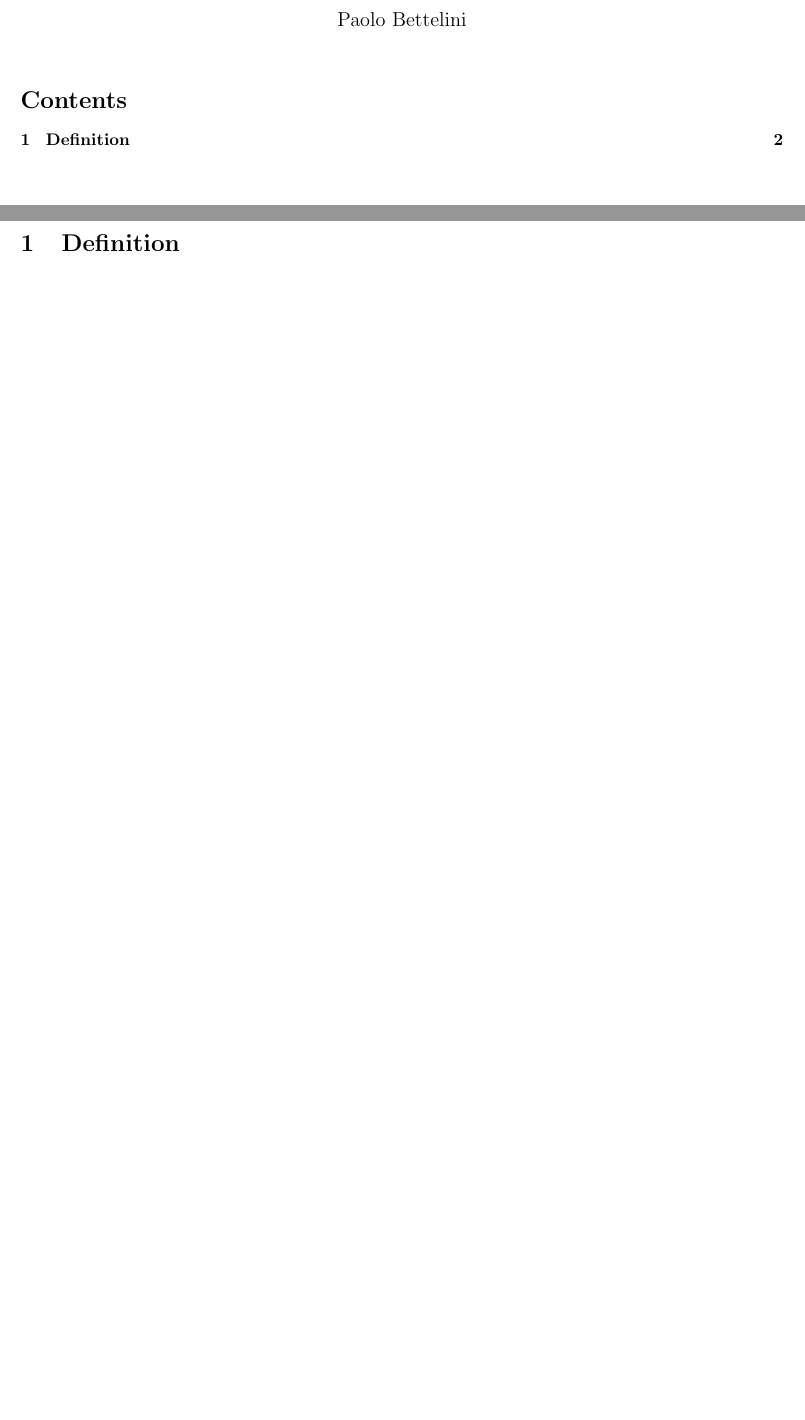
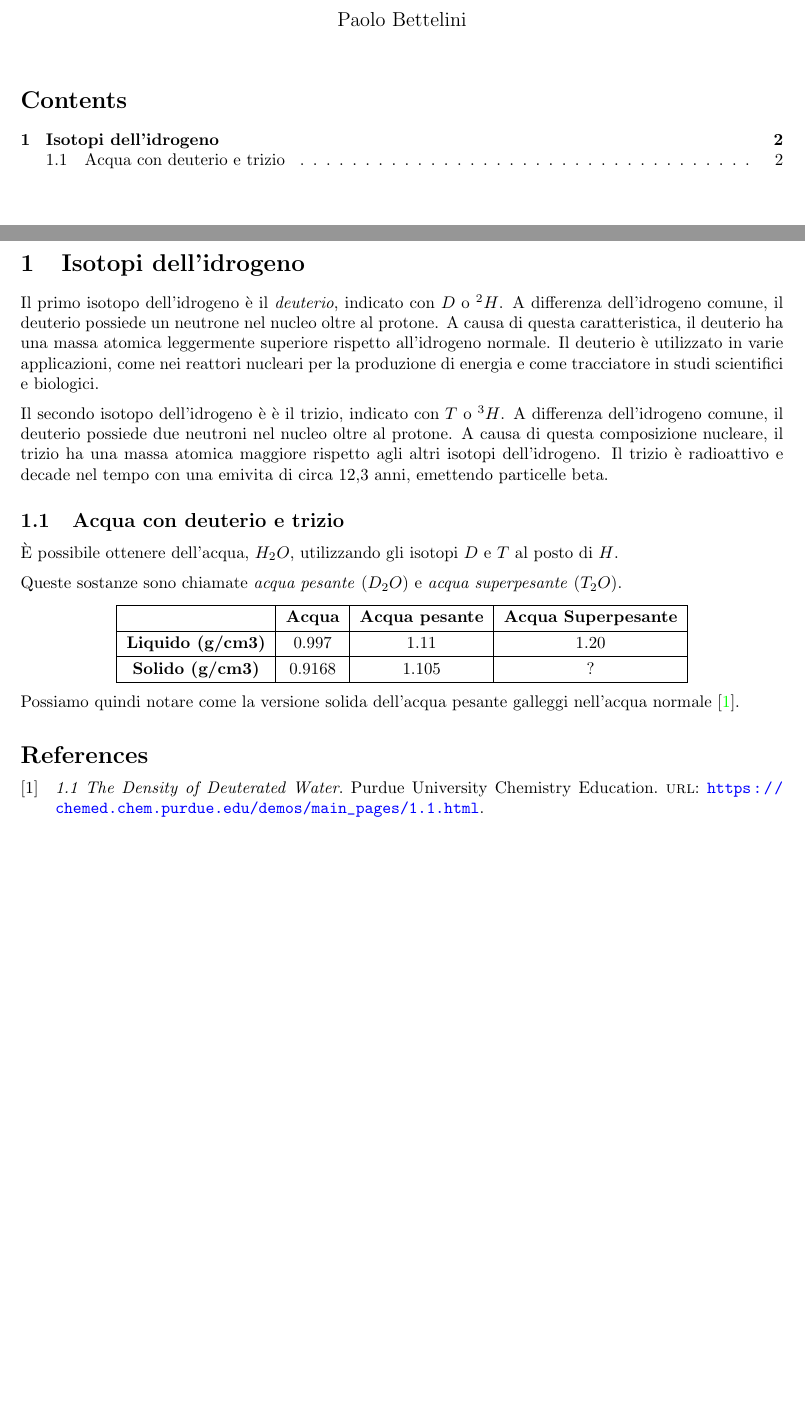
Before and after one commit to paolobettelini/school-notes, a LaTeX document (notes/chemistry/chemistry.tex): two parts of pages 1 and 2 of 2, joined at a grey line, cut so that both start at the same text, the shorter picture padded with empty space. Compiled offline with pdfLaTeX.

Commit message:
Acqua pesante

```diff
--- a/notes/chemistry/chemistry.tex
+++ b/notes/chemistry/chemistry.tex
@@ -5,6 +5,7 @@
 \usepackage{parskip}
 \usepackage{fullpage}
 \usepackage{hyperref}
+\usepackage[backend=bibtex]{biblatex}
 
 \hypersetup{
     colorlinks=true,
@@ -13,6 +14,8 @@
     pdftitle={Chemistry},
     pdfpagemode=FullScreen,
 }
+
+\addbibresource{./references.bib}
 
 \title{Chemistry}
 \author{Paolo Bettelini}
@@ -24,19 +27,48 @@
 \tableofcontents
 \pagebreak
 
-\section{Definition}
-
-% comprare
 % 978.88.08.72527.1
 % CHIMICA.BLU J.Brady
 
-%compito giovedì 1 foglio con scritto
-% nome, cosa mi aspetto dal corso
-% perché e cosa voglio ultimo libro che ho letto
-% libro consiglio e perché
+\section{Isotopi dell'idrogeno}
 
-% compito: cercare esperi / pubblicazioni
-% sull'es ghiaccio diverso. Dimostrare in teoria
-%l'ipotesi corretta
+Il primo isotopo dell'idrogeno è il \textit{deuterio}, indicato con \(D\) o \(^2H\).
+A differenza dell'idrogeno comune, il deuterio possiede un neutrone nel nucleo oltre al protone.
+A causa di questa caratteristica, il deuterio ha una massa atomica leggermente superiore rispetto all'idrogeno normale.
+Il deuterio è utilizzato in varie applicazioni, come nei reattori nucleari per la produzione di energia e come tracciatore in studi scientifici e biologici.
+
+Il secondo isotopo dell'idrogeno è è il trizio, indicato con \(T\) o \(^3H\).
+A differenza dell'idrogeno comune, il deuterio possiede due neutroni nel nucleo oltre al protone.
+A causa di questa composizione nucleare, il trizio ha una massa atomica maggiore rispetto agli altri isotopi dell'idrogeno.
+Il trizio è radioattivo e decade nel tempo con una emivita di circa 12,3 anni, emettendo particelle beta.
+
+\subsection{Acqua con deuterio e trizio}
+
+È possibile ottenere dell'acqua, \(H_2O\), utilizzando gli isotopi \(D\) e \(T\) al posto di \(H\).
+
+Queste sostanze sono chiamate \textit{acqua pesante} (\(D_2O\)) e
+\textit{acqua superpesante} (\(T_2O\)).
+
+\begin{center}
+    \bgroup{}
+    \def\arraystretch{1.25}
+    \begin{tabular}{ |c|c|c|c| }
+        \hline
+        & \textbf{Acqua} & \textbf{Acqua pesante} & \textbf{Acqua Superpesante} \\
+        \hline
+        \textbf{Liquido (g/cm3)} & 0.997 & 1.11 & 1.20 \\
+        \hline
+        \textbf{Solido (g/cm3)} & 0.9168 & 1.105 & ? \\
+        \hline
+    \end{tabular}
+    \egroup{}
+\end{center}
+
+Possiamo quindi notare come la versione solida dell'acqua pesante galleggi
+nell'acqua normale \cite{deuterated-water}.
+
+\nocite{*} % cite all entries
+
+\printbibliography
 
 \end{document}
```
Also changed, not shown: notes/chemistry/references.bib (added, +6 -0 lines), notes/chemistry/chemistry.pdf.
